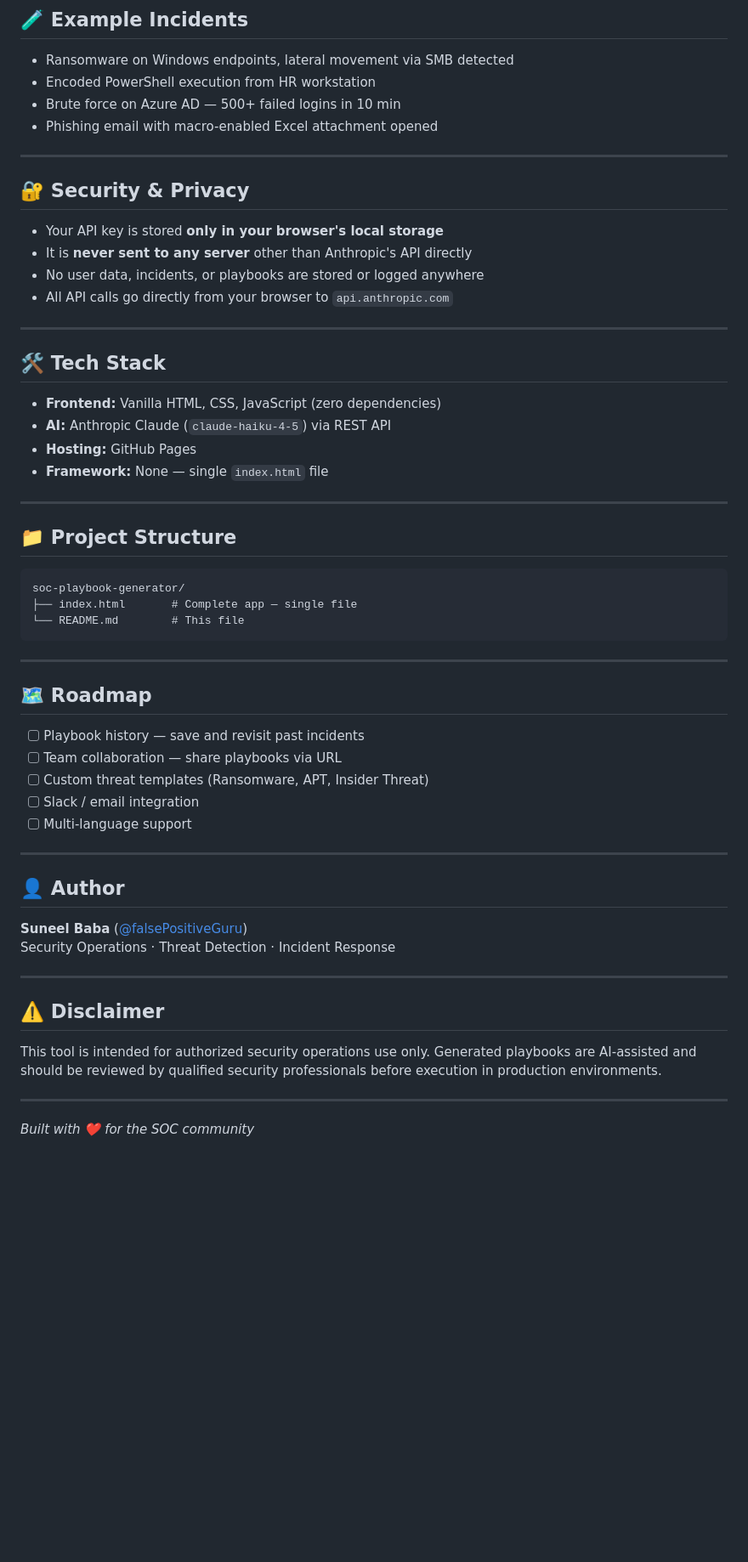
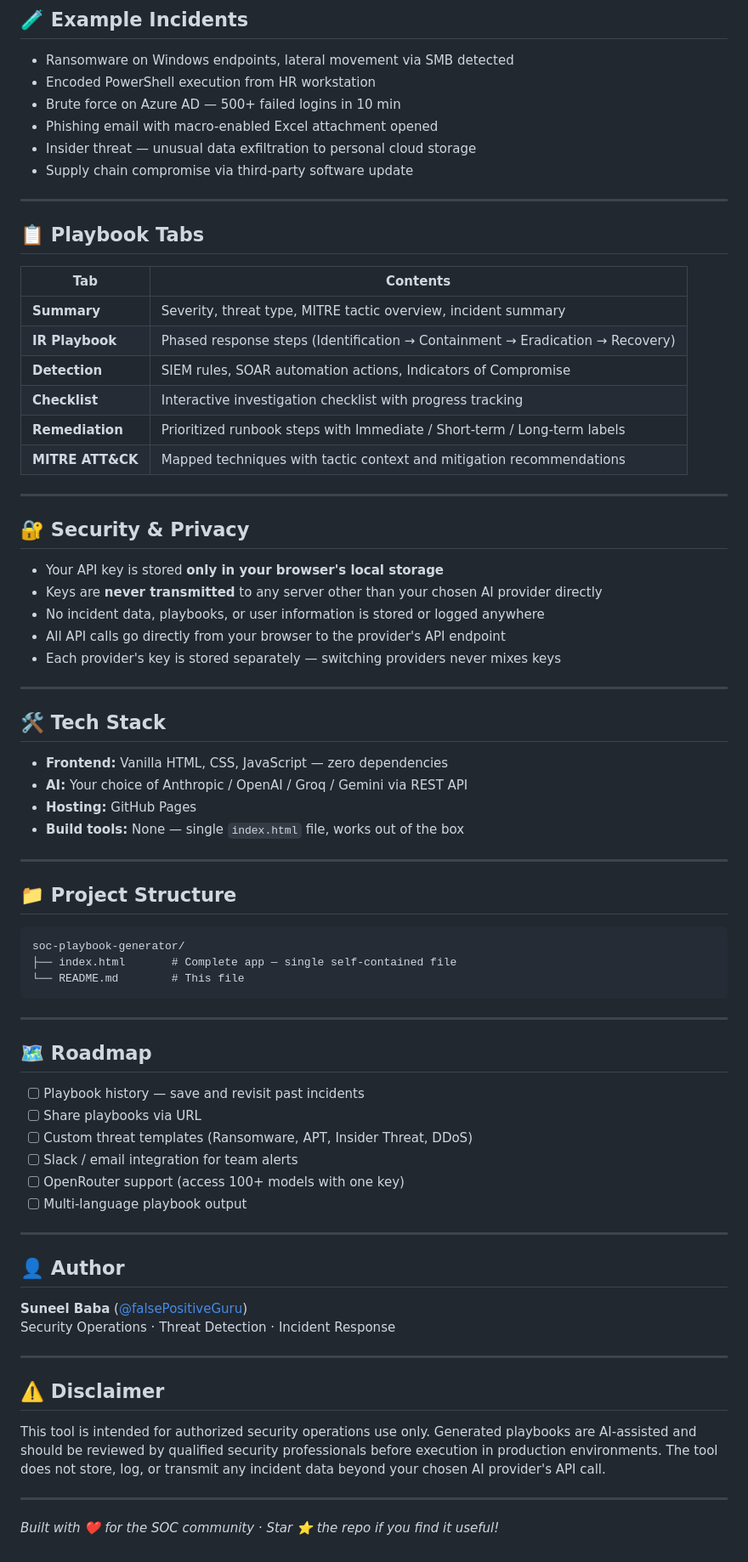
Before and after one commit to falsePositiveGuru/soc-playbook-generator, a Markdown page: README.md, the part around one of its changes. Shown at 85% size. Rendered like a GitHub page; blank space fills up the shorter version.

````diff
--- a/README.md
+++ b/README.md
@@ -55,24 +73,40 @@ The SOC Playbook Generator helps security analysts instantly generate comprehens
 - Encoded PowerShell execution from HR workstation
 - Brute force on Azure AD — 500+ failed logins in 10 min
 - Phishing email with macro-enabled Excel attachment opened
+- Insider threat — unusual data exfiltration to personal cloud storage
+- Supply chain compromise via third-party software update
+
+---
+
+## 📋 Playbook Tabs
+
+| Tab | Contents |
+|---|---|
+| **Summary** | Severity, threat type, MITRE tactic overview, incident summary |
+| **IR Playbook** | Phased response steps (Identification → Containment → Eradication → Recovery) |
+| **Detection** | SIEM rules, SOAR automation actions, Indicators of Compromise |
+| **Checklist** | Interactive investigation checklist with progress tracking |
+| **Remediation** | Prioritized runbook steps with Immediate / Short-term / Long-term labels |
+| **MITRE ATT&CK** | Mapped techniques with tactic context and mitigation recommendations |
 
 ---
 
 ## 🔐 Security & Privacy
 
 - Your API key is stored **only in your browser's local storage**
-- It is **never sent to any server** other than Anthropic's API directly
-- No user data, incidents, or playbooks are stored or logged anywhere
-- All API calls go directly from your browser to `api.anthropic.com`
+- Keys are **never transmitted** to any server other than your chosen AI provider directly
+- No incident data, playbooks, or user information is stored or logged anywhere
+- All API calls go directly from your browser to the provider's API endpoint
+- Each provider's key is stored separately — switching providers never mixes keys
 
 ---
 
 ## 🛠️ Tech Stack
 
-- **Frontend:** Vanilla HTML, CSS, JavaScript (zero dependencies)
-- **AI:** Anthropic Claude (`claude-haiku-4-5`) via REST API
+- **Frontend:** Vanilla HTML, CSS, JavaScript — zero dependencies
+- **AI:** Your choice of Anthropic / OpenAI / Groq / Gemini via REST API
 - **Hosting:** GitHub Pages
-- **Framework:** None — single `index.html` file
+- **Build tools:** None — single `index.html` file, works out of the box
 
 ---
 
@@ -80,7 +114,7 @@ The SOC Playbook Generator helps security analysts instantly generate comprehens
 
 ```
 soc-playbook-generator/
-├── index.html       # Complete app — single file
+├── index.html       # Complete app — single self-contained file
 └── README.md        # This file
 ```
 
@@ -89,10 +123,11 @@ soc-playbook-generator/
 ## 🗺️ Roadmap
 
 - [ ] Playbook history — save and revisit past incidents
-- [ ] Team collaboration — share playbooks via URL
-- [ ] Custom threat templates (Ransomware, APT, Insider Threat)
-- [ ] Slack / email integration
-- [ ] Multi-language support
+- [ ] Share playbooks via URL
+- [ ] Custom threat templates (Ransomware, APT, Insider Threat, DDoS)
+- [ ] Slack / email integration for team alerts
+- [ ] OpenRouter support (access 100+ models with one key)
+- [ ] Multi-language playbook output
 
 ---
 
@@ -105,8 +140,8 @@ Security Operations · Threat Detection · Incident Response
 
 ## ⚠️ Disclaimer
 
-This tool is intended for authorized security operations use only. Generated playbooks are AI-assisted and should be reviewed by qualified security professionals before execution in production environments.
+This tool is intended for authorized security operations use only. Generated playbooks are AI-assisted and should be reviewed by qualified security professionals before execution in production environments. The tool does not store, log, or transmit any incident data beyond your chosen AI provider's API call.
 
 ---
 
-*Built with ❤️ for the SOC community*
+*Built with ❤️ for the SOC community · Star ⭐ the repo if you find it useful!*
````
Also changed, not shown: other parts of README.md (+39 -21 lines).
